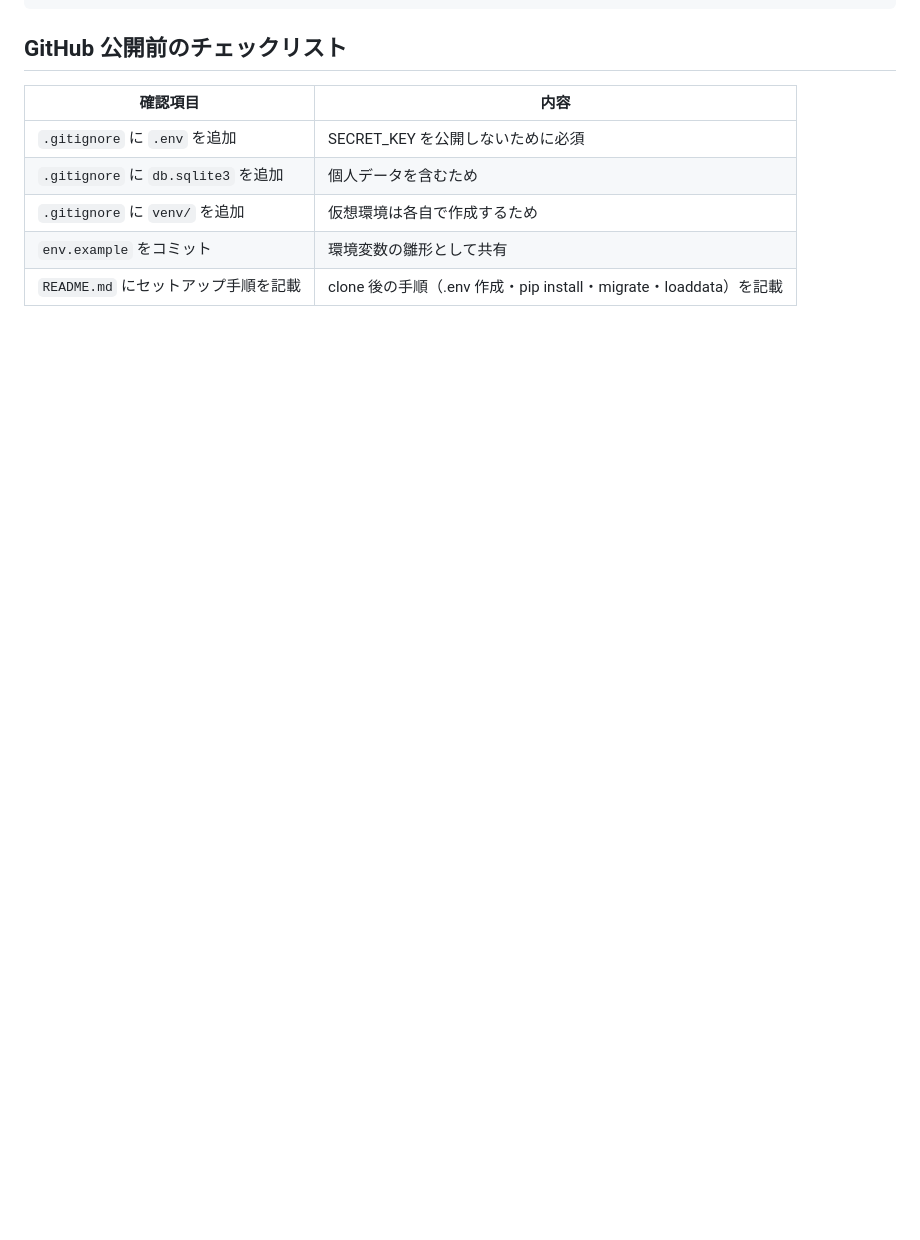
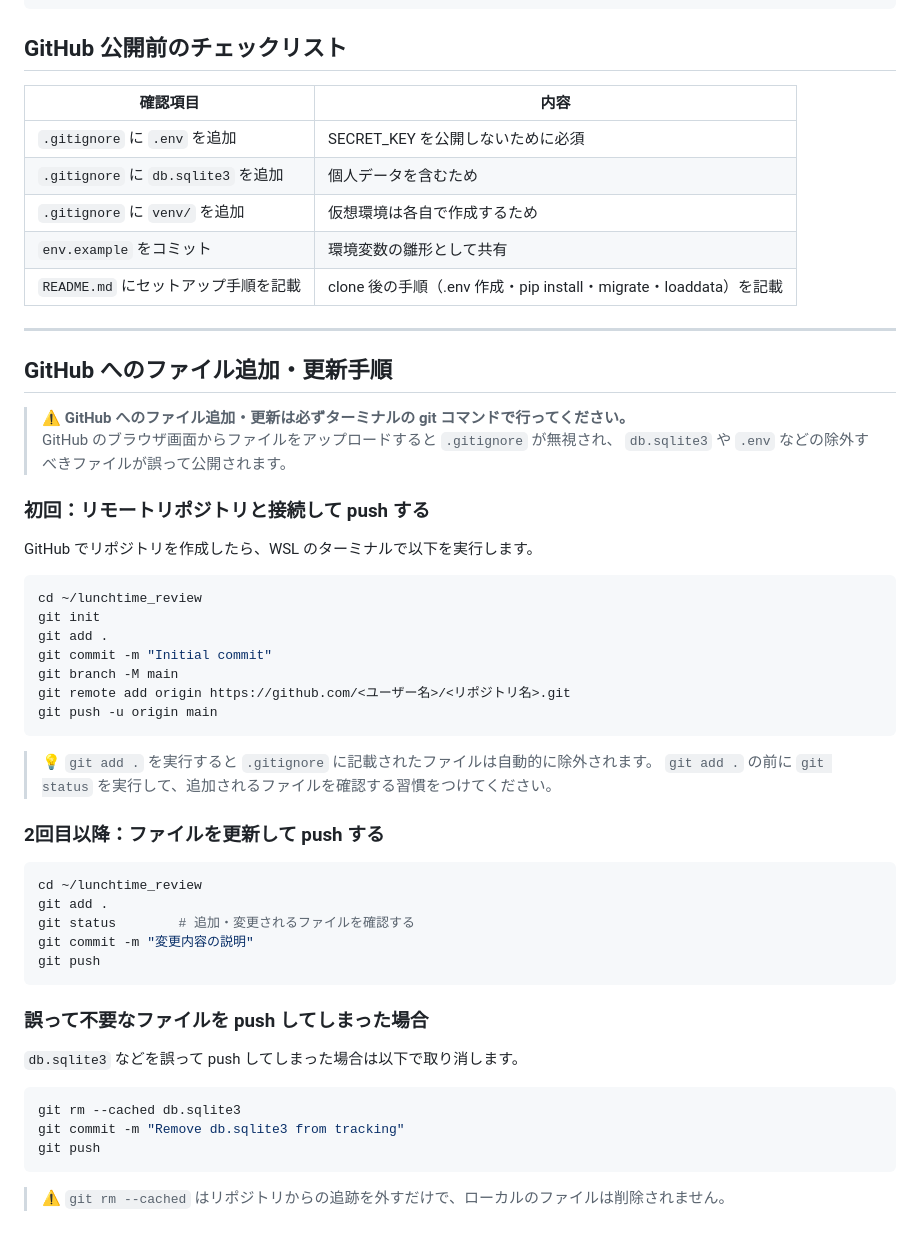
Before and after one commit to kolinz/django-graphql-tutorial, a Markdown page: docs/LunchTimeReview_ImplementationPrompts_v3_4.md, the part around the change. GitHub-like rendering; blank space fills up the shorter version.

````diff
--- a/docs/LunchTimeReview_ImplementationPrompts_v3_4.md
+++ b/docs/LunchTimeReview_ImplementationPrompts_v3_4.md
@@ -534,3 +534,50 @@ lunchtime_review/
 | `.gitignore` に `venv/` を追加 | 仮想環境は各自で作成するため |
 | `env.example` をコミット | 環境変数の雛形として共有 |
 | `README.md` にセットアップ手順を記載 | clone 後の手順（.env 作成・pip install・migrate・loaddata）を記載 |
+
+---
+
+## GitHub へのファイル追加・更新手順
+
+> ⚠️ **GitHub へのファイル追加・更新は必ずターミナルの git コマンドで行ってください。**
+> GitHub のブラウザ画面からファイルをアップロードすると `.gitignore` が無視され、
+> `db.sqlite3` や `.env` などの除外すべきファイルが誤って公開されます。
+
+### 初回：リモートリポジトリと接続して push する
+
+GitHub でリポジトリを作成したら、WSL のターミナルで以下を実行します。
+
+```bash
+cd ~/lunchtime_review
+git init
+git add .
+git commit -m "Initial commit"
+git branch -M main
+git remote add origin https://github.com/<ユーザー名>/<リポジトリ名>.git
+git push -u origin main
+```
+
+> 💡 `git add .` を実行すると `.gitignore` に記載されたファイルは自動的に除外されます。
+> `git add .` の前に `git status` を実行して、追加されるファイルを確認する習慣をつけてください。
+
+### 2回目以降：ファイルを更新して push する
+
+```bash
+cd ~/lunchtime_review
+git add .
+git status        # 追加・変更されるファイルを確認する
+git commit -m "変更内容の説明"
+git push
+```
+
+### 誤って不要なファイルを push してしまった場合
+
+`db.sqlite3` などを誤って push してしまった場合は以下で取り消します。
+
+```bash
+git rm --cached db.sqlite3
+git commit -m "Remove db.sqlite3 from tracking"
+git push
+```
+
+> ⚠️ `git rm --cached` はリポジトリからの追跡を外すだけで、ローカルのファイルは削除されません。
````
